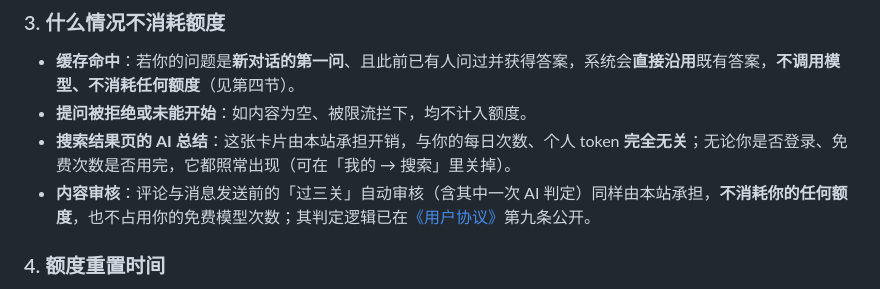
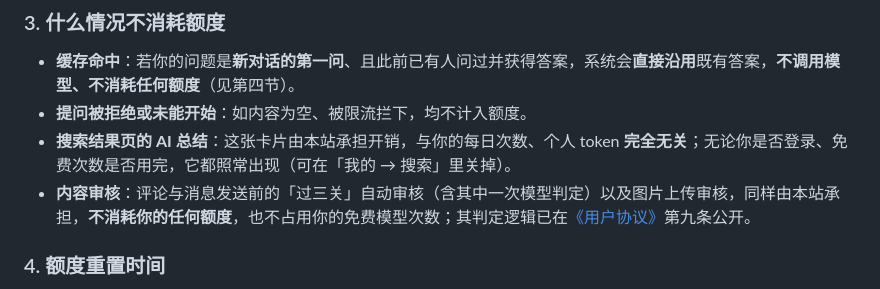
Before and after one commit to silverbullet-liang/kimi-game-rank, a Markdown page: assets/docs/AI 使用说明.md, the part around the change. Rendered like a GitHub page.

```diff
--- a/assets/docs/AI 使用说明.md
+++ b/assets/docs/AI 使用说明.md
@@ -62,7 +62,7 @@ AI 助手是一个可联网、可查站内数据的对话式助手：
 - **缓存命中**：若你的问题是**新对话的第一问**、且此前已有人问过并获得答案，系统会**直接沿用**既有答案，**不调用模型、不消耗任何额度**（见第四节）。
 - **提问被拒绝或未能开始**：如内容为空、被限流拦下，均不计入额度。
 - **搜索结果页的 AI 总结**：这张卡片由本站承担开销，与你的每日次数、个人 token **完全无关**；无论你是否登录、免费次数是否用完，它都照常出现（可在「我的 → 搜索」里关掉）。
-- **内容审核**：评论与消息发送前的「过三关」自动审核（含其中一次 AI 判定）同样由本站承担，**不消耗你的任何额度**，也不占用你的免费模型次数；其判定逻辑已在[《用户协议》](?p=doc&arg=用户协议)第九条公开。
+- **内容审核**：评论与消息发送前的「过三关」自动审核（含其中一次模型判定）以及图片上传审核，同样由本站承担，**不消耗你的任何额度**，也不占用你的免费模型次数；其判定逻辑已在[《用户协议》](?p=doc&arg=用户协议)第九条公开。
 
 ### 4. 额度重置时间
 
```
Also changed, not shown: assets/docs/功能说明.md (+1 -1 lines), assets/docs/更新日志.md (+2 -2 lines).
